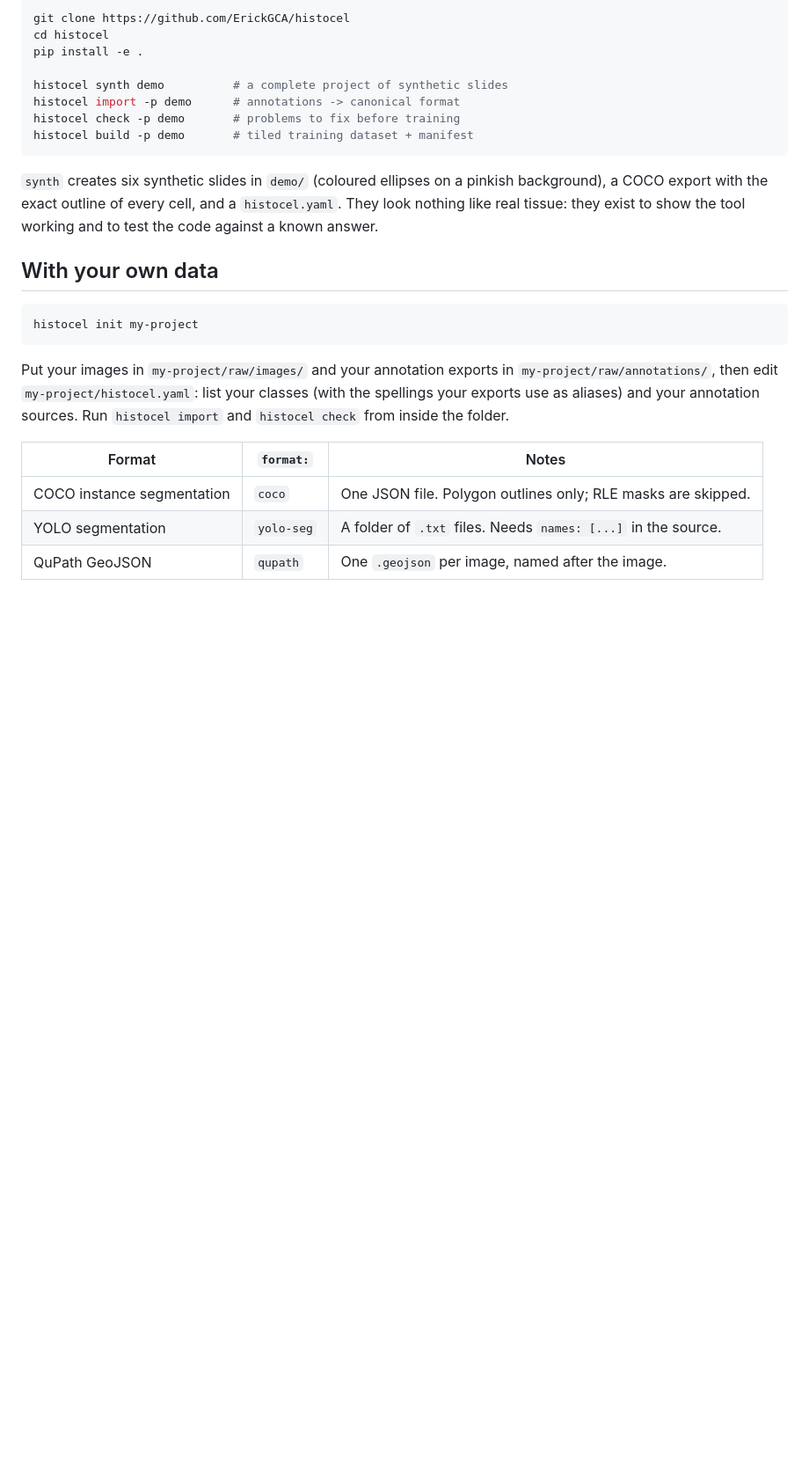
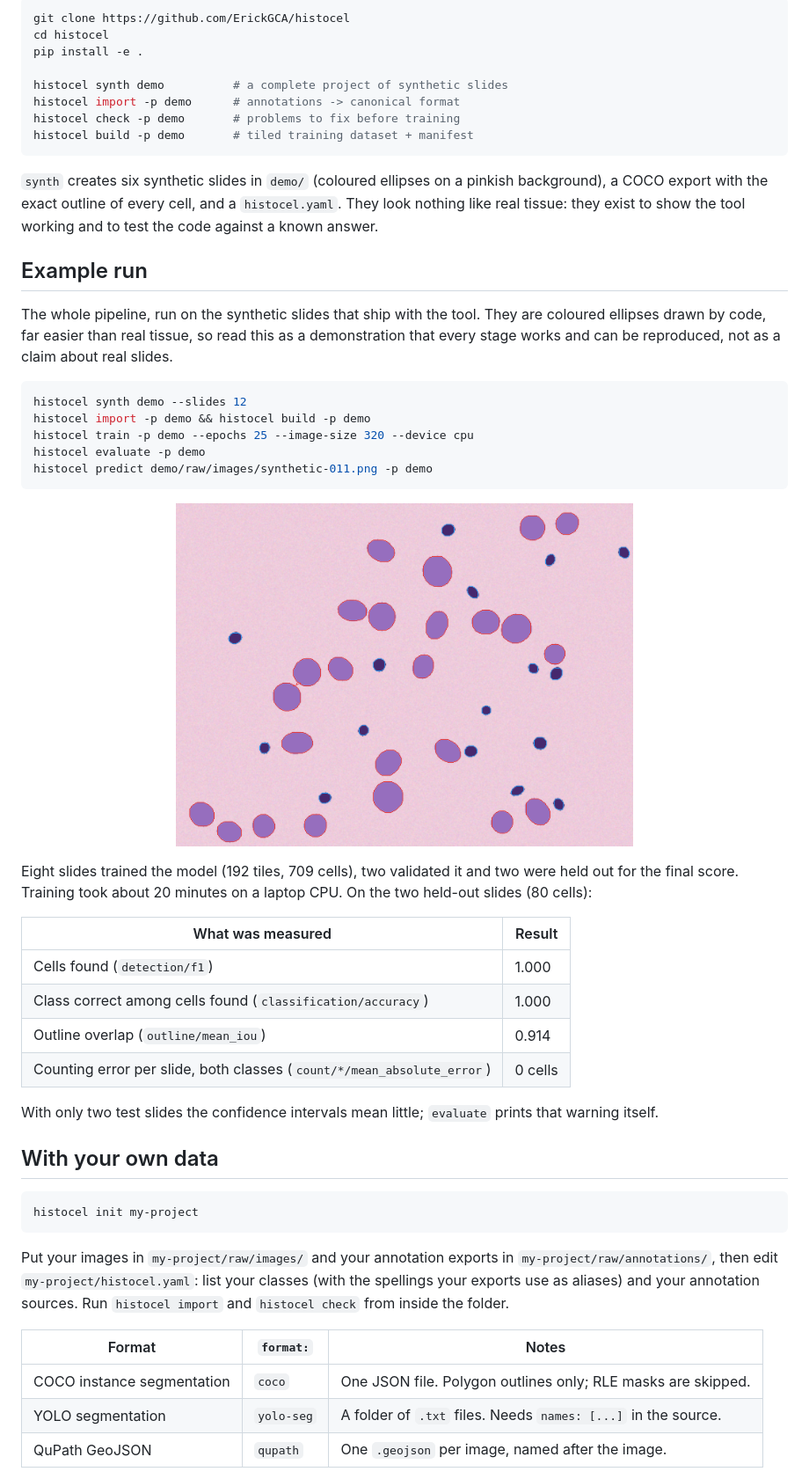
Before and after one commit to ErickGCA/histocel, a Markdown page: README.md, the part around the change. Shown at 88% size. Rendered like a GitHub page; pictures changed too: docs/images/example-prediction.png (added); blank space fills up the shorter version.

Commit message:
docs: add a reproducible example run on synthetic slides
Real training and evaluation with the Ultralytics engine on generated slides, with the commands to reproduce it and one analysed slide as a figure.

````diff
--- a/README.md
+++ b/README.md
@@ -31,6 +31,33 @@ histocel build -p demo       # tiled training dataset + manifest
 ```
 
 `synth` creates six synthetic slides in `demo/` (coloured ellipses on a pinkish background), a COCO export with the exact outline of every cell, and a `histocel.yaml`. They look nothing like real tissue: they exist to show the tool working and to test the code against a known answer.
+
+## Example run
+
+The whole pipeline, run on the synthetic slides that ship with the tool. They are coloured ellipses drawn by code, far easier than real tissue, so read this as a demonstration that every stage works and can be reproduced, not as a claim about real slides.
+
+```bash
+histocel synth demo --slides 12
+histocel import -p demo && histocel build -p demo
+histocel train -p demo --epochs 25 --image-size 320 --device cpu
+histocel evaluate -p demo
+histocel predict demo/raw/images/synthetic-011.png -p demo
+```
+
+<p align="center">
+  <img src="docs/images/example-prediction.png" alt="A synthetic slide with every detected cell outlined in its class colour" width="520" />
+</p>
+
+Eight slides trained the model (192 tiles, 709 cells), two validated it and two were held out for the final score. Training took about 20 minutes on a laptop CPU. On the two held-out slides (80 cells):
+
+| What was measured | Result |
+|---|---|
+| Cells found (`detection/f1`) | 1.000 |
+| Class correct among cells found (`classification/accuracy`) | 1.000 |
+| Outline overlap (`outline/mean_iou`) | 0.914 |
+| Counting error per slide, both classes (`count/*/mean_absolute_error`) | 0 cells |
+
+With only two test slides the confidence intervals mean little; `evaluate` prints that warning itself.
 
 ## With your own data
 
````
Also changed, not shown: 1 other file.
